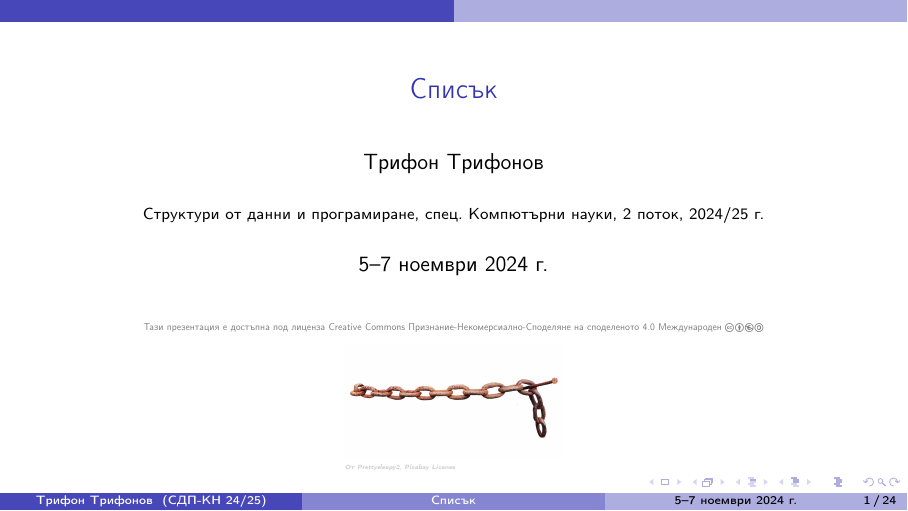
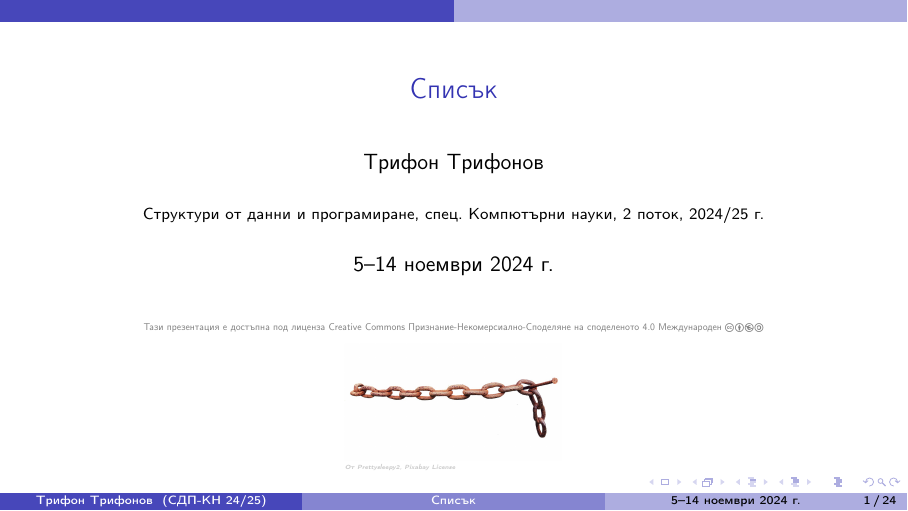
Before and after one commit to triffon/sdp-slides, LaTeX slides (2.3-list.tex): page 1 of 70. Compiled offline with pdfLaTeX.

Commit message:
Обновяване на презентацията за новата лекция

```diff
--- a/2.3-list.tex
+++ b/2.3-list.tex
@@ -6,7 +6,7 @@
 % флаг дали да се включват слайдовете за CRTP
 \newboolfalse{crtp}
 
-\date{5–7 ноември 2024 г.}
+\date{5–14 ноември 2024 г.}
 
 \titlegraphicx{\untitledImageWithAttr{10em}{images/list.jpg}{Prettysleepy2}{https://pixabay.com/images/id-3517582/}{Pixabay License}}
 
```
